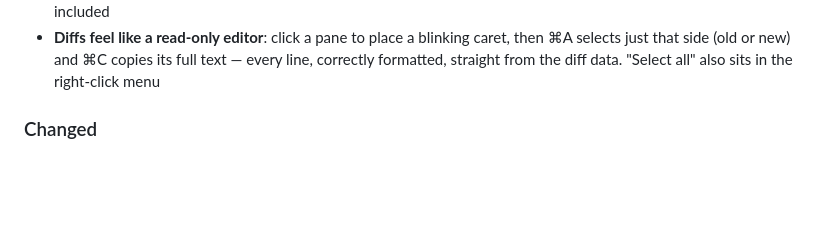
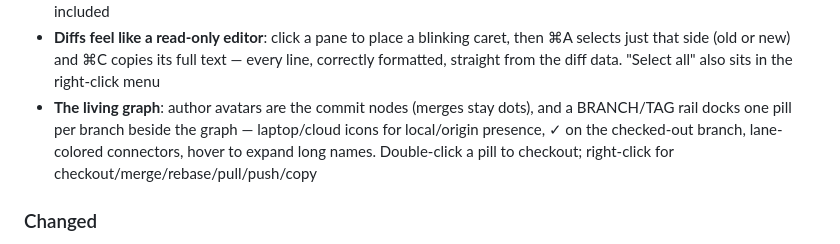
Before and after one commit to cheat2001/angkorgit, a Markdown page: CHANGELOG.md, the part around the change. Rendered like a GitHub page; blank space fills up the shorter version.

Commit message:
docs(changelog): living graph in 0.1.2
Co-Authored-By: Claude Fable 5 <noreply@anthropic.com>

```diff
--- a/CHANGELOG.md
+++ b/CHANGELOG.md
@@ -30,6 +30,11 @@ All notable changes to AngKorGit are documented here. The format follows
   caret, then ⌘A selects just that side (old or new) and ⌘C copies its full
   text — every line, correctly formatted, straight from the diff data.
   "Select all" also sits in the right-click menu
+- **The living graph**: author avatars are the commit nodes (merges stay
+  dots), and a BRANCH/TAG rail docks one pill per branch beside the graph —
+  laptop/cloud icons for local/origin presence, ✓ on the checked-out branch,
+  lane-colored connectors, hover to expand long names. Double-click a pill
+  to checkout; right-click for checkout/merge/rebase/pull/push/copy
 
 ### Changed
 - Working copy reordered: **Changes on top, Staged at the bottom** next to
```
